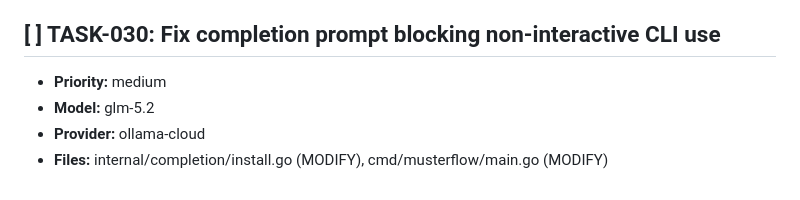
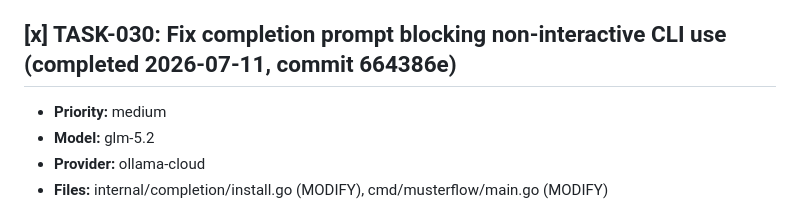
Before and after one commit to totalwindupflightsystems/musterflow, a Markdown page: .coding-hermes/tasks.md, the part around the change. GitHub-like rendering.

Commit message:
chore: mark TASK-030 complete
Co-authored-by: wojons <wojonstech@gmail.com>

```diff
--- a/.coding-hermes/tasks.md
+++ b/.coding-hermes/tasks.md
@@ -18,7 +18,7 @@
 - **Verify:** Start dashboard in background, run `musterflow list`, verify 2 connected APIs shown (GitHub v3, Petstore).
 - **Discovered:** 2026-07-11 discovery sweep. Dashboard shows 2 APIs via curl, but CLI reports "No APIs connected" because newListCommand calls registry.List() directly instead of routing through dashboard API. connect/disconnect already route correctly — list, catalog, and refresh need the same pattern.
 
-## [ ] TASK-030: Fix completion prompt blocking non-interactive CLI use
+## [x] TASK-030: Fix completion prompt blocking non-interactive CLI use (completed 2026-07-11, commit 664386e)
 - **Priority:** medium
 - **Model:** glm-5.2
 - **Provider:** ollama-cloud
```
